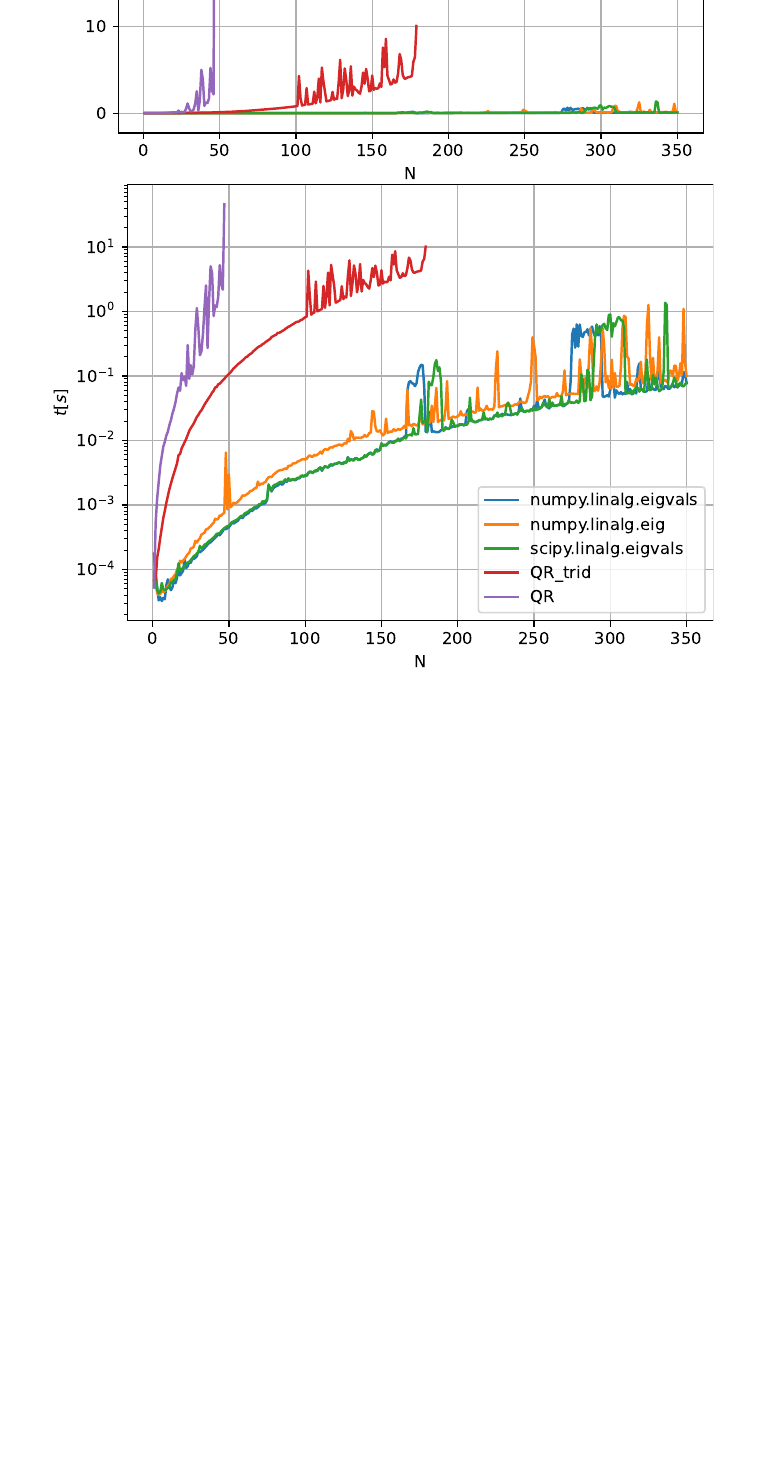
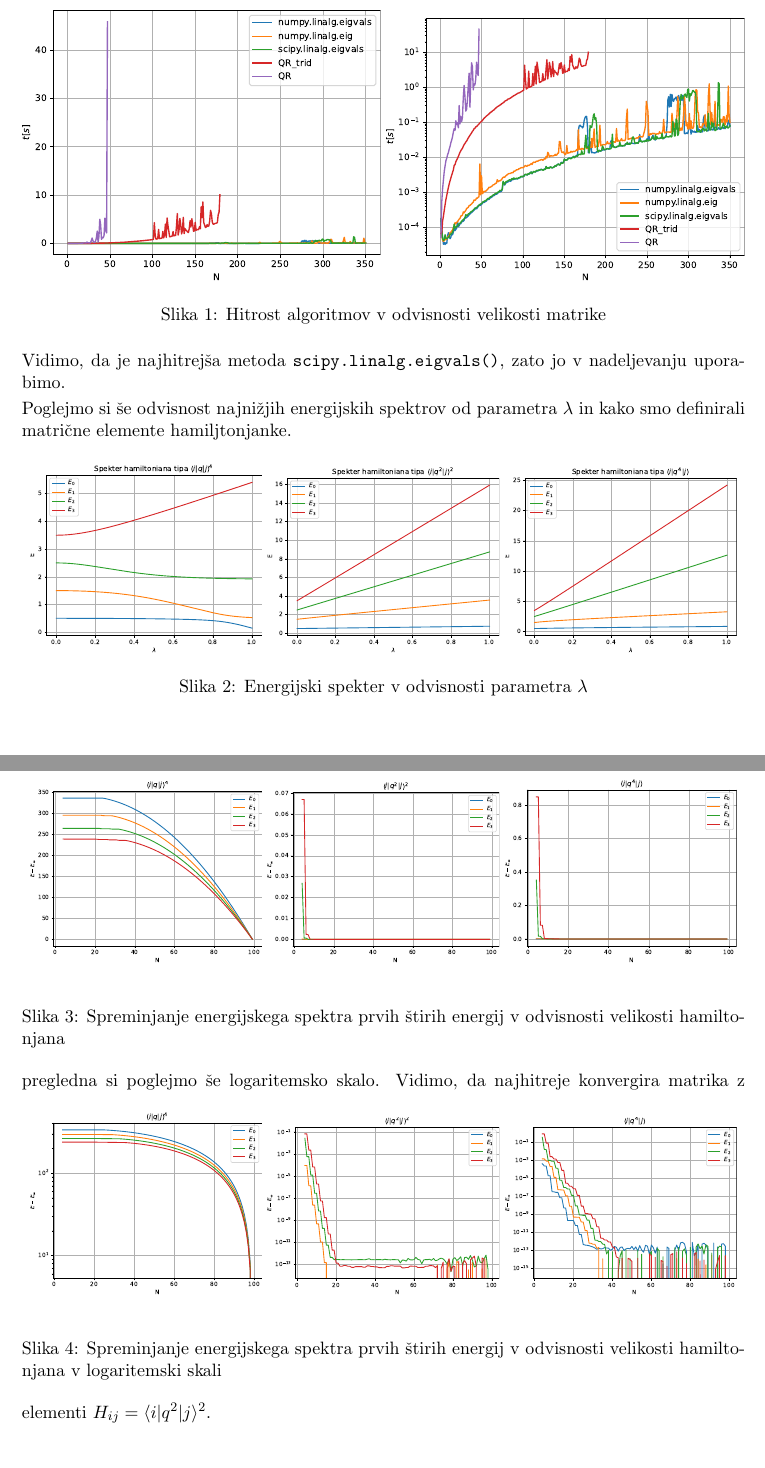
Before and after one commit to hitrzajc/mafi-pra, a LaTeX document (nal3/latex/main.tex, which reads nal3/latex/poglavje1.tex): part of page 6 of 6 before the commit and two parts of pages 5 and 6 of 6 after it, the two joined at a grey line, cut at the place of the change, the shorter picture padded with empty space. Compiled offline with pdfLaTeX.

Commit message:
finshed nal3

```diff
--- a/nal3/latex/poglavje1.tex
+++ b/nal3/latex/poglavje1.tex
@@ -3,6 +7,42 @@ Najprej si poglejmo hitrost različnih funkciji,
 
-\begin{figure}
+\begin{figure}[h]
     \centering
-    \includegraphics{pdfs/t(N).pdf}
-    \includegraphics{pdfs/t(N)log.pdf}
+    \includegraphics[width=77mm]{pdfs/t(N).pdf}
+    \includegraphics[width=77mm]{pdfs/t(N)log.pdf}
+    \caption{Hitrost algoritmov v odvisnosti velikosti matrike}
 \end{figure}
+
+Vidimo, da je najhitrejša metoda \verb|scipy.linalg.eigvals()|, zato jo
+v nadeljevanju uporabimo.
+
+Poglejmo si še odvisnost najnižjih energijskih spektrov od
+parametra $\lambda$ in kako smo definirali matrične elemente
+hamiljtonjanke.
+
+\begin{figure}[h]
+    \centering
+    \subfigure{\includegraphics[width=0.32\textwidth]{pdfs/spekter_1.pdf}}
+    \subfigure{\includegraphics[width=0.32\textwidth]{pdfs/spekter_2.pdf}}
+    \subfigure{\includegraphics[width=0.32\textwidth]{pdfs/spekter_3.pdf}}
+    \caption{Energijski spekter v odvisnosti parametra $\lambda$}
+\end{figure}
+\newpage
+Kako pa lastne energije konvergirajo s povečavo hamiltonjana?
+\begin{figure}[h]
+    \begin{center}
+        \subfigure{\includegraphics[width=0.32\textwidth]{pdfs/E(N)0.pdf}}
+        \subfigure{\includegraphics[width=0.32\textwidth]{pdfs/E(N)1.pdf}}
+        \subfigure{\includegraphics[width=0.32\textwidth]{pdfs/E(N)2.pdf}}
+    \end{center}
+    \caption{Spreminjanje energijskega spektra prvih štirih energij v odvisnosti velikosti hamiltonjana}
+\end{figure}
+Ker dva grafa nista najbolj pregledna si poglejmo še logaritemsko skalo.
+\begin{figure}[h]
+    \begin{center}
+        \subfigure{\includegraphics[width=0.32\textwidth]{pdfs/log(E(N))0.pdf}}
+        \subfigure{\includegraphics[width=0.32\textwidth]{pdfs/log(E(N))1.pdf}}
+        \subfigure{\includegraphics[width=0.32\textwidth]{pdfs/log(E(N))2.pdf}}
+    \end{center}
+    \caption{Spreminjanje energijskega spektra prvih štirih energij v odvisnosti velikosti hamiltonjana v logaritemski skali}
+\end{figure}
+Vidimo, da najhitreje konvergira matrika z elementi $H_{ij} = \langle i | q^2 | j \rangle^2 $.
```
Also changed, not shown: nal3/latex/main.tex (+1 -0 lines), nal3/latex/main.pdf, nal3/latex/pdfs/spekter_1.pdf, nal3/latex/pdfs/spekter_2.pdf, nal3/latex/pdfs/spekter_3.pdf, nal3/latex/poglavje1.tex (6 more changed lines).
